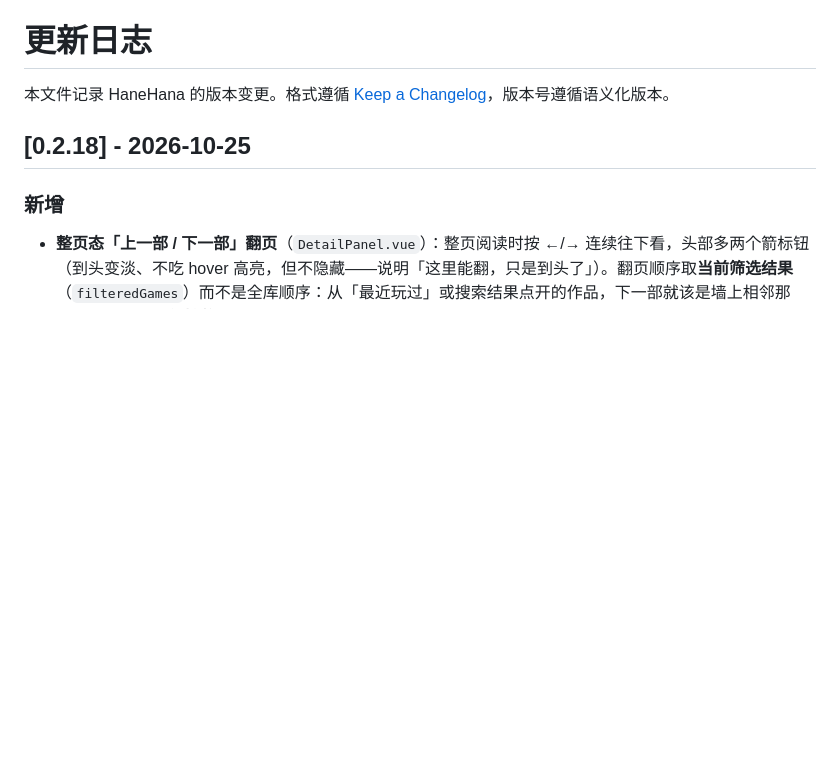
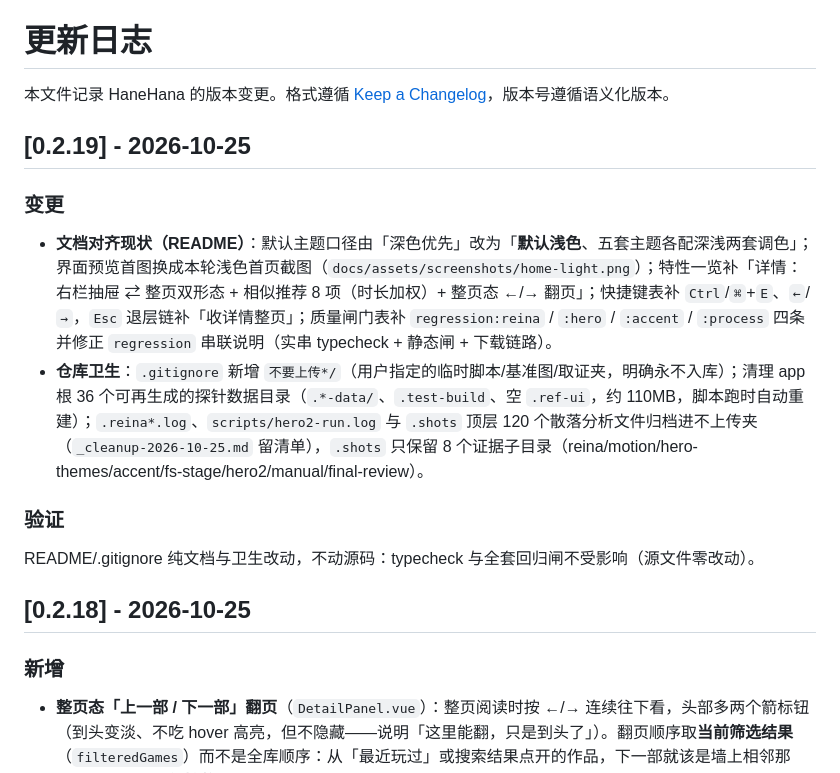
Before and after one commit to lxfebd/hanehana, a Markdown page: CHANGELOG.md, the part around the change. Drawn GitHub-style; blank space fills up the shorter version.

```diff
--- a/CHANGELOG.md
+++ b/CHANGELOG.md
@@ -1,6 +1,17 @@
 # 更新日志
 
 本文件记录 HaneHana 的版本变更。格式遵循 [Keep a Changelog](https://keepachangelog.com/zh-CN/1.1.0/)，版本号遵循语义化版本。
+
+## [0.2.19] - 2026-10-25
+
+### 变更
+
+- **文档对齐现状（README）**：默认主题口径由「深色优先」改为「**默认浅色**、五套主题各配深浅两套调色」；界面预览首图换成本轮浅色首页截图（`docs/assets/screenshots/home-light.png`）；特性一览补「详情：右栏抽屉 ⇄ 整页双形态 + 相似推荐 8 项（时长加权）+ 整页态 ←/→ 翻页」；快捷键表补 `Ctrl`/`⌘`+`E`、`←`/`→`，`Esc` 退层链补「收详情整页」；质量闸门表补 `regression:reina` / `:hero` / `:accent` / `:process` 四条并修正 `regression` 串联说明（实串 typecheck + 静态闸 + 下载链路）。
+- **仓库卫生**：`.gitignore` 新增 `不要上传*/`（用户指定的临时脚本/基准图/取证夹，明确永不入库）；清理 app 根 36 个可再生成的探针数据目录（`.*-data/`、`.test-build`、空 `.ref-ui`，约 110MB，脚本跑时自动重建）；`.reina*.log`、`scripts/hero2-run.log` 与 `.shots` 顶层 120 个散落分析文件归档进不上传夹（`_cleanup-2026-10-25.md` 留清单），`.shots` 只保留 8 个证据子目录（reina/motion/hero-themes/accent/fs-stage/hero2/manual/final-review）。
+
+### 验证
+
+README/.gitignore 纯文档与卫生改动，不动源码：typecheck 与全套回归闸不受影响（源文件零改动）。
 
 ## [0.2.18] - 2026-10-25
 
```
Also changed, not shown: README.md (+14 -6 lines), docs/assets/screenshots/home-light.png (added), 1 other file.
